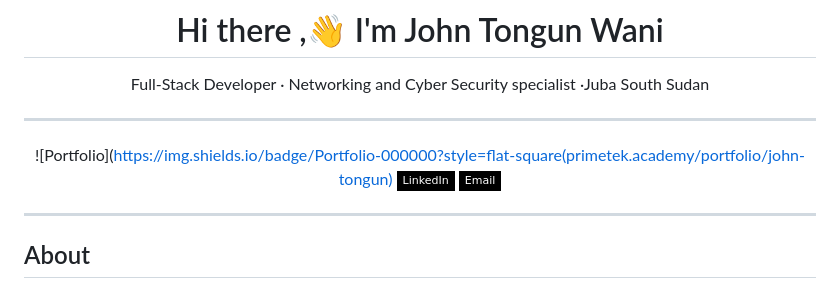
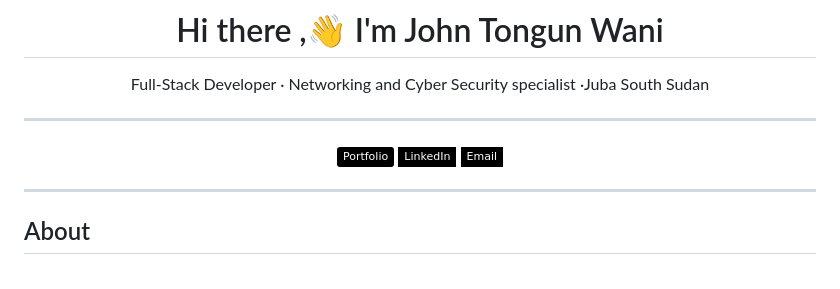
Before and after one commit to John-Tongun/John-Tongun, a Markdown page: README.md, the part around the change. Drawn GitHub-style; badges without logos.

```diff
--- a/README.md
+++ b/README.md
@@ -5,7 +5,7 @@ Full-Stack Developer · Networking and Cyber Security specialist    ·Juba South
 
 ---
 
-![Portfolio](https://img.shields.io/badge/Portfolio-000000?style=flat-square(primetek.academy/portfolio/john-tongun)
+![Portfolio](https://img.shields.io/badge/Portfolio-000000?style=flat-squareprimetek.academy/portfolio/john-tongun)
 [![LinkedIn](https://img.shields.io/badge/LinkedIn-000000?style=flat-square&logo=linkedin&logoColor=white)](https://www.linkedin.com/in/john-tongun-wani-7b43b23a/)
 [![Email](https://img.shields.io/badge/Email-000000?style=flat-square&logo=gmail&logoColor=white)](mailto:jtongun14@gmail.com)
 
```
